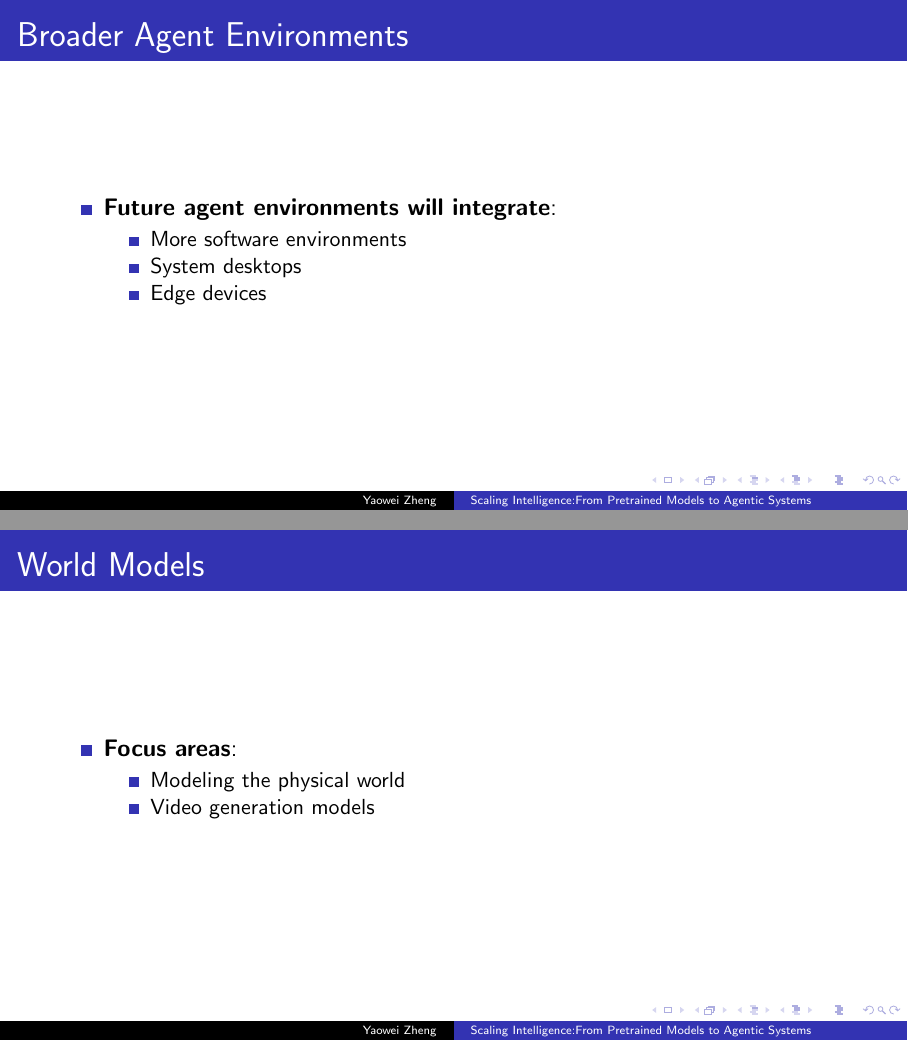
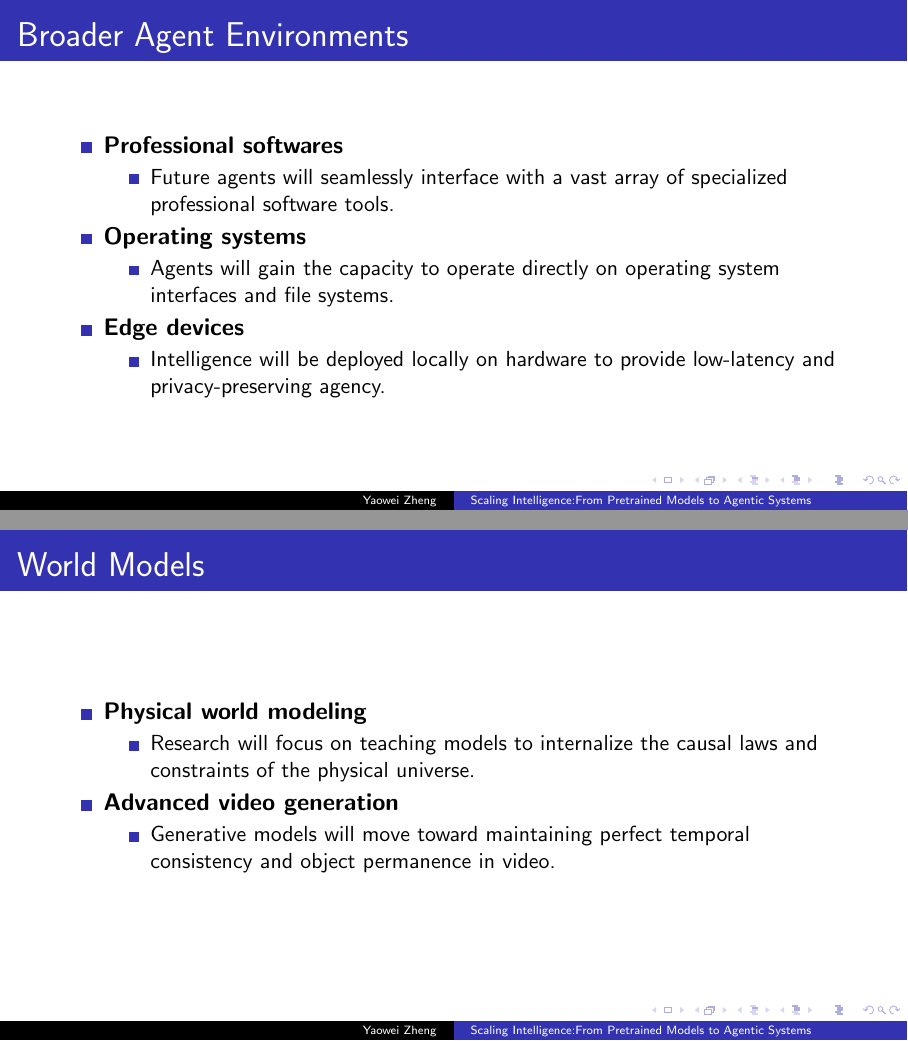
Before and after one commit to hiyouga/LLMs-From-Pretrain-To-Agents, LaTeX slides (main.tex, which reads part4_future.tex): pages 36 and 37 of 39, joined at a grey line. Compiled offline with pdfLaTeX.

Commit message:
Update part4_future.tex

```diff
--- a/part4_future.tex
+++ b/part4_future.tex
@@ -13,25 +18,32 @@
     \end{itemize}
 \end{frame}
 
-\begin{frame}
-\frametitle{Broader Agent Environments}
+\begin{frame}{Broader Agent Environments}
     \begin{itemize}
-    \item \textbf{Future agent environments will integrate}:
+        \item \textbf{Professional softwares}
             \begin{itemize}
-        \item More software environments
-        \item System desktops
-        \item Edge devices
+                \item Future agents will seamlessly interface with a vast array of specialized professional software tools.
+            \end{itemize}
+        \item \textbf{Operating systems}
+            \begin{itemize}
+                \item Agents will gain the capacity to operate directly on operating system interfaces and file systems.
+            \end{itemize}
+        \item \textbf{Edge devices}
+            \begin{itemize}
+                \item Intelligence will be deployed locally on hardware to provide low-latency and privacy-preserving agency.
             \end{itemize}
     \end{itemize}
 \end{frame}
 
-\begin{frame}
-\frametitle{World Models}
+\begin{frame}{World Models}
     \begin{itemize}
-    \item \textbf{Focus areas}:
+        \item \textbf{Physical world modeling}
             \begin{itemize}
-        \item Modeling the physical world
-        \item Video generation models
+                \item Research will focus on teaching models to internalize the causal laws and constraints of the physical universe.
+            \end{itemize}
+        \item \textbf{Advanced video generation}
+            \begin{itemize}
+                \item Generative models will move toward maintaining perfect temporal consistency and object permanence in video.
             \end{itemize}
     \end{itemize}
 \end{frame}
```
Also changed, not shown: part4_future.tex (29 more changed lines). Lines whose indentation alone changed are shown as unchanged.
